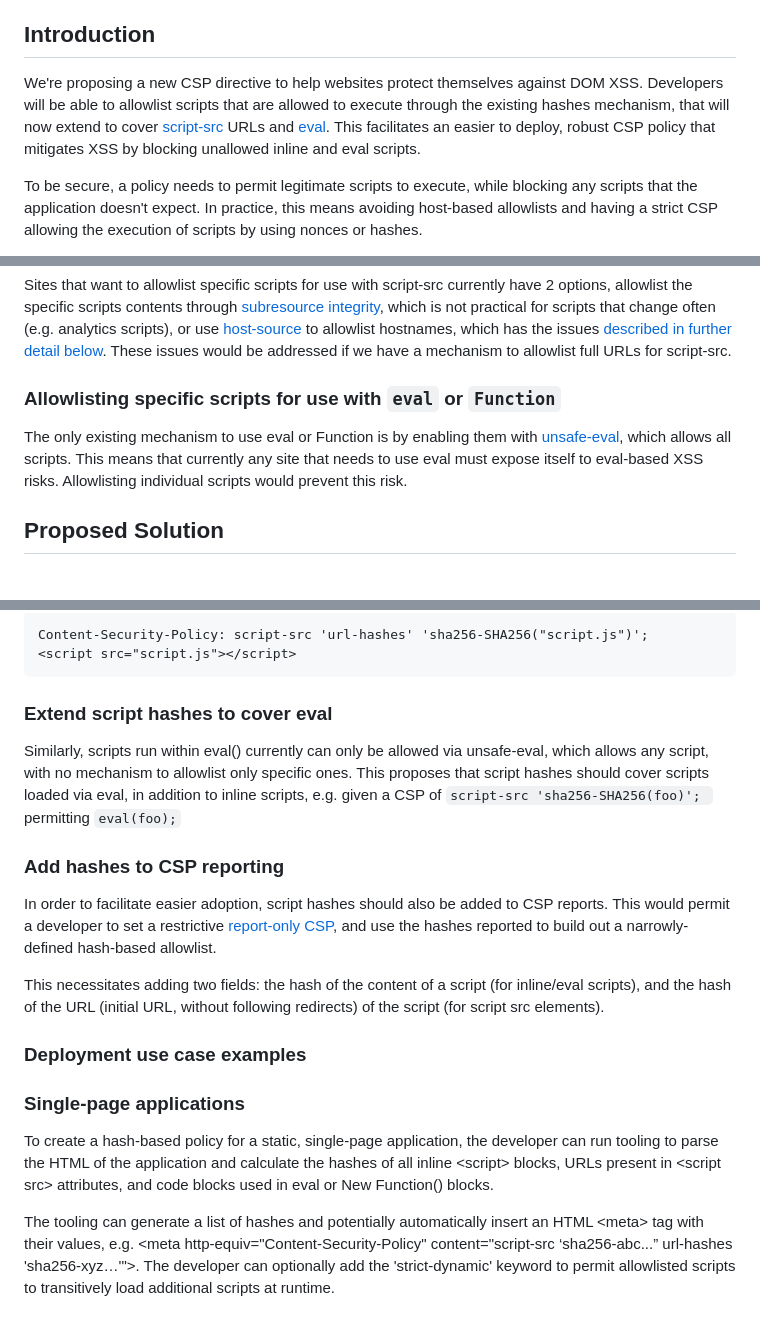
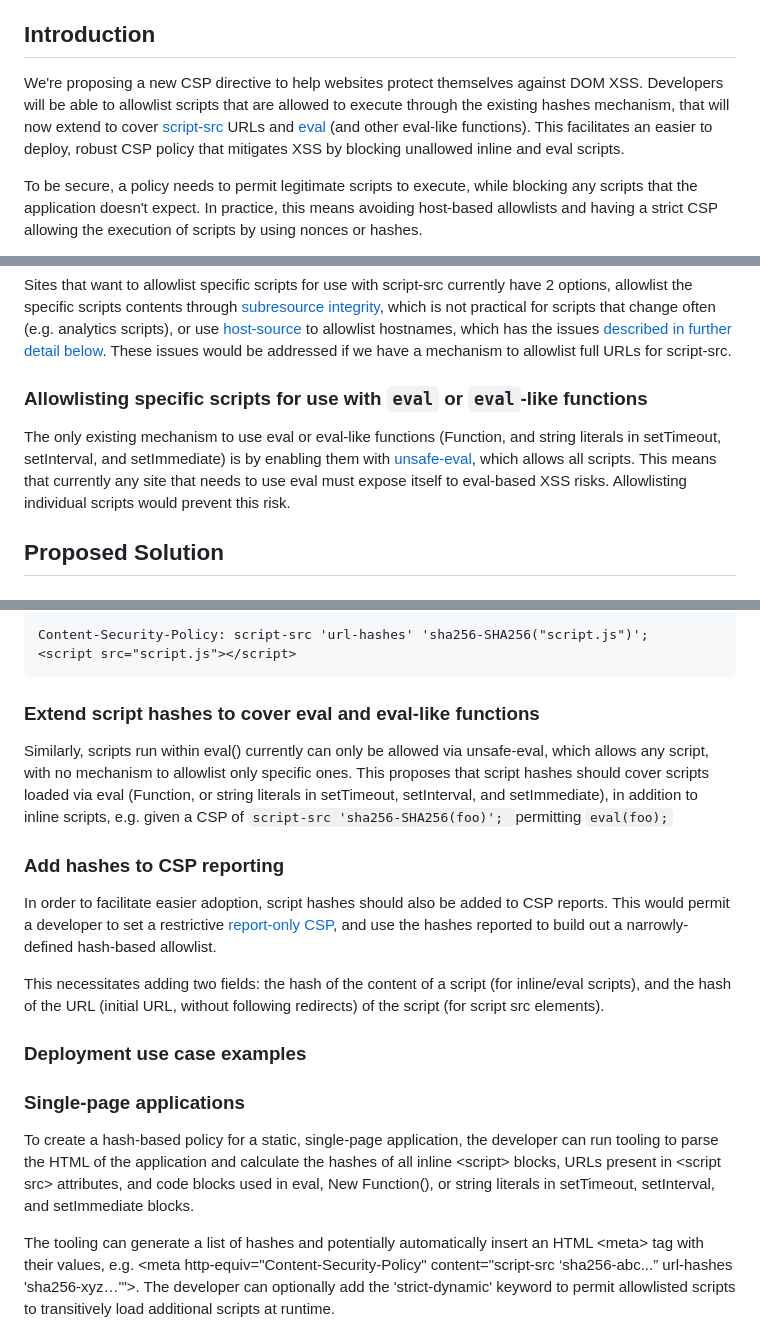
Before and after one commit to explainers-by-googlers/script-src-v2, a Markdown page: README.md, 3 parts joined by grey strips. GitHub-like rendering.

Commit message:
Add other eval-like functions

```diff
--- a/README.md
+++ b/README.md
@@ -43,7 +43,7 @@ feedback on the proposed solution. It has not been approved to ship in Chrome.
 
 ## Introduction
 
-We're proposing a new CSP directive to help websites protect themselves against DOM XSS. Developers will be able to allowlist scripts that are allowed to execute through the existing hashes mechanism, that will now extend to cover [script-src](https://developer.mozilla.org/en-US/docs/Web/HTTP/Headers/Content-Security-Policy/script-src) URLs and [eval](https://developer.mozilla.org/en-US/docs/Web/JavaScript/Reference/Global_Objects/eval). This facilitates an easier to deploy, robust CSP policy that mitigates XSS by blocking unallowed inline and eval scripts.
+We're proposing a new CSP directive to help websites protect themselves against DOM XSS. Developers will be able to allowlist scripts that are allowed to execute through the existing hashes mechanism, that will now extend to cover [script-src](https://developer.mozilla.org/en-US/docs/Web/HTTP/Headers/Content-Security-Policy/script-src) URLs and [eval](https://developer.mozilla.org/en-US/docs/Web/JavaScript/Reference/Global_Objects/eval) (and other eval-like functions). This facilitates an easier to deploy, robust CSP policy that mitigates XSS by blocking unallowed inline and eval scripts.
 
 To be secure, a policy needs to permit legitimate scripts to execute, while blocking any scripts that the application doesn't expect. In practice, this means avoiding host-based allowlists and having a strict CSP allowing the execution of scripts by using nonces or hashes.
 
@@ -78,9 +78,9 @@ The core challenge for CSP is to distinguish between legitimate scripts (intende
 Sites that want to allowlist specific scripts for use with script-src currently have 2 options, allowlist the specific scripts contents through [subresource integrity](https://developer.mozilla.org/en-US/docs/Web/Security/Subresource_Integrity), which is not practical for scripts that change often (e.g. analytics scripts), or use [host-source](https://developer.mozilla.org/en-US/docs/Web/HTTP/Headers/Content-Security-Policy#host-source) to allowlist hostnames, which has the issues [described in further detail below](?tab=t.0#bookmark=id.i59bvq2i29zz). These issues would be addressed if we have a mechanism to allowlist full URLs for script-src.
 
 
-### Allowlisting specific scripts for use with `eval` or `Function`
+### Allowlisting specific scripts for use with `eval` or `eval`-like functions
 
-The only existing mechanism to use eval or Function is by enabling them with [unsafe-eval](https://developer.mozilla.org/en-US/docs/Web/HTTP/Headers/Content-Security-Policy/script-src#unsafe_eval_expressions), which allows all scripts. This means that currently any site that needs to use eval must expose itself to eval-based XSS risks. Allowlisting individual scripts would prevent this risk.
+The only existing mechanism to use eval or eval-like functions (Function, and string literals in setTimeout, setInterval, and setImmediate) is by enabling them with [unsafe-eval](https://developer.mozilla.org/en-US/docs/Web/HTTP/Headers/Content-Security-Policy/script-src#unsafe_eval_expressions), which allows all scripts. This means that currently any site that needs to use eval must expose itself to eval-based XSS risks. Allowlisting individual scripts would prevent this risk.
 
 
 ## **Proposed Solution**
@@ -128,9 +128,9 @@ Content-Security-Policy: script-src 'url-hashes' 'sha256-SHA256("script.js")';
 
 
 
-### Extend script hashes to cover eval
+### Extend script hashes to cover eval and eval-like functions
 
-Similarly, scripts run within eval() currently can only be allowed via unsafe-eval, which allows any script, with no mechanism to allowlist only specific ones. This proposes that script hashes should cover scripts loaded via eval, in addition to inline scripts, e.g. given a CSP of `script-src 'sha256-SHA256(foo)'; `permitting `eval(foo);`
+Similarly, scripts run within eval() currently can only be allowed via unsafe-eval, which allows any script, with no mechanism to allowlist only specific ones. This proposes that script hashes should cover scripts loaded via eval (Function, or string literals in setTimeout, setInterval, and setImmediate), in addition to inline scripts, e.g. given a CSP of `script-src 'sha256-SHA256(foo)'; `permitting `eval(foo);`
 
 
 ### Add hashes to CSP reporting
@@ -145,7 +145,7 @@ This necessitates adding two fields: the hash of the content of a script (for in
 
 ### Single-page applications
 
-To create a hash-based policy for a static, single-page application, the developer can run tooling to parse the HTML of the application and calculate the hashes of all inline &lt;script> blocks, URLs present in &lt;script src> attributes, and code blocks used in eval or New Function() blocks.
+To create a hash-based policy for a static, single-page application, the developer can run tooling to parse the HTML of the application and calculate the hashes of all inline &lt;script> blocks, URLs present in &lt;script src> attributes, and code blocks used in eval, New Function(), or string literals in setTimeout, setInterval, and setImmediate blocks.
 
 The tooling can generate a list of hashes and potentially automatically insert an HTML &lt;meta> tag with their values, e.g. &lt;meta http-equiv="Content-Security-Policy" content="script-src ‘sha256-abc...” url-hashes 'sha256-xyz…'">. The developer can optionally add the 'strict-dynamic' keyword to permit allowlisted scripts to transitively load additional scripts at runtime.
 
```
